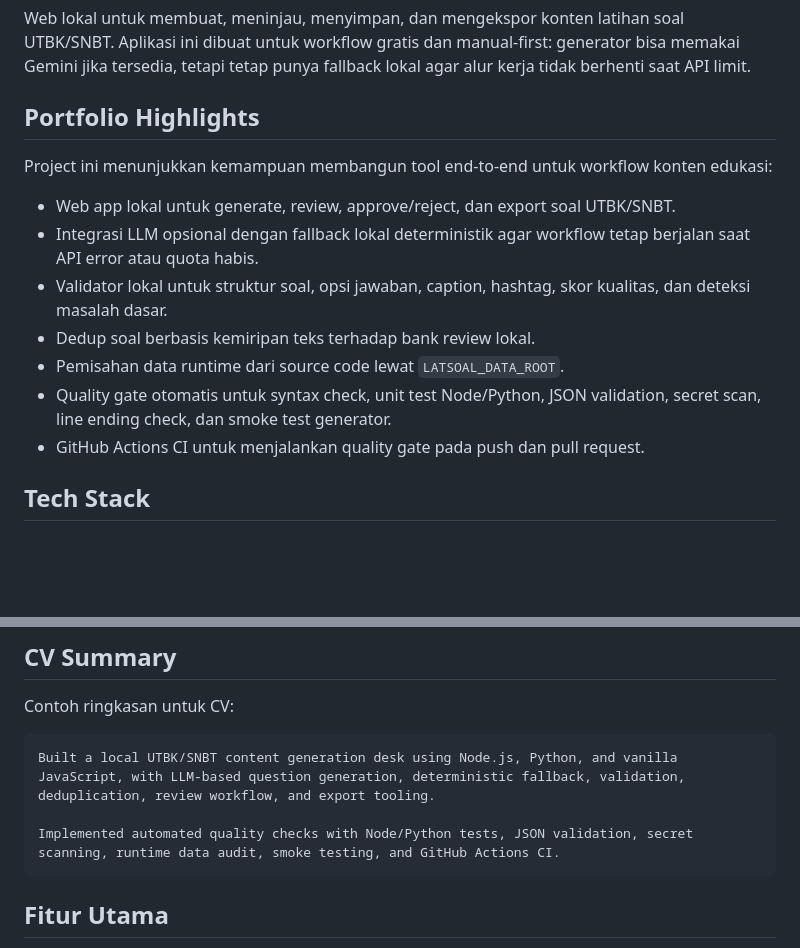
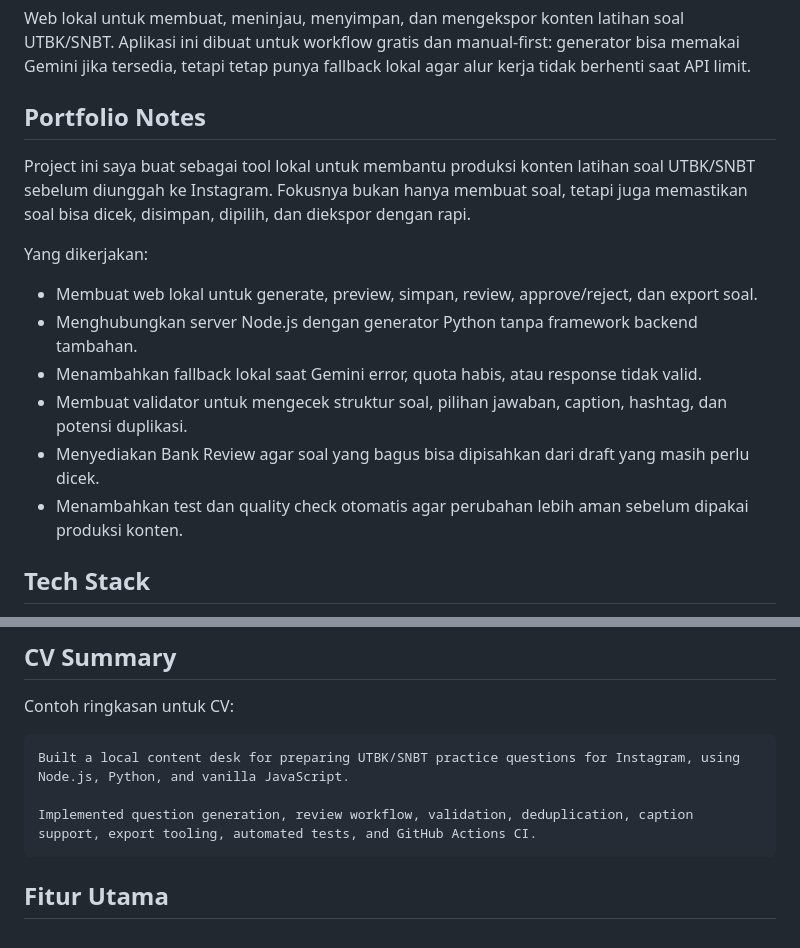
Before and after one commit to AvilioWatson/latsoal-bot, a Markdown page: README.md, 2 parts joined by grey strips. GitHub-like rendering; blank space fills up the shorter version.

Commit message:
refine README

````diff
--- a/README.md
+++ b/README.md
@@ -2,17 +2,18 @@
 
 Web lokal untuk membuat, meninjau, menyimpan, dan mengekspor konten latihan soal UTBK/SNBT. Aplikasi ini dibuat untuk workflow gratis dan manual-first: generator bisa memakai Gemini jika tersedia, tetapi tetap punya fallback lokal agar alur kerja tidak berhenti saat API limit.
 
-## Portfolio Highlights
+## Portfolio Notes
 
-Project ini menunjukkan kemampuan membangun tool end-to-end untuk workflow konten edukasi:
+Project ini saya buat sebagai tool lokal untuk membantu produksi konten latihan soal UTBK/SNBT sebelum diunggah ke Instagram. Fokusnya bukan hanya membuat soal, tetapi juga memastikan soal bisa dicek, disimpan, dipilih, dan diekspor dengan rapi.
 
-- Web app lokal untuk generate, review, approve/reject, dan export soal UTBK/SNBT.
-- Integrasi LLM opsional dengan fallback lokal deterministik agar workflow tetap berjalan saat API error atau quota habis.
-- Validator lokal untuk struktur soal, opsi jawaban, caption, hashtag, skor kualitas, dan deteksi masalah dasar.
-- Dedup soal berbasis kemiripan teks terhadap bank review lokal.
-- Pemisahan data runtime dari source code lewat `LATSOAL_DATA_ROOT`.
-- Quality gate otomatis untuk syntax check, unit test Node/Python, JSON validation, secret scan, line ending check, dan smoke test generator.
-- GitHub Actions CI untuk menjalankan quality gate pada push dan pull request.
+Yang dikerjakan:
+
+- Membuat web lokal untuk generate, preview, simpan, review, approve/reject, dan export soal.
+- Menghubungkan server Node.js dengan generator Python tanpa framework backend tambahan.
+- Menambahkan fallback lokal saat Gemini error, quota habis, atau response tidak valid.
+- Membuat validator untuk mengecek struktur soal, pilihan jawaban, caption, hashtag, dan potensi duplikasi.
+- Menyediakan Bank Review agar soal yang bagus bisa dipisahkan dari draft yang masih perlu dicek.
+- Menambahkan test dan quality check otomatis agar perubahan lebih aman sebelum dipakai produksi konten.
 
 ## Tech Stack
 
@@ -27,9 +28,9 @@ Project ini menunjukkan kemampuan membangun tool end-to-end untuk workflow konte
 Contoh ringkasan untuk CV:
 
 ```text
-Built a local UTBK/SNBT content generation desk using Node.js, Python, and vanilla JavaScript, with LLM-based question generation, deterministic fallback, validation, deduplication, review workflow, and export tooling.
+Built a local content desk for preparing UTBK/SNBT practice questions for Instagram, using Node.js, Python, and vanilla JavaScript.
 
-Implemented automated quality checks with Node/Python tests, JSON validation, secret scanning, runtime data audit, smoke testing, and GitHub Actions CI.
+Implemented question generation, review workflow, validation, deduplication, caption support, export tooling, automated tests, and GitHub Actions CI.
 ```
 
 ## Fitur Utama
````
